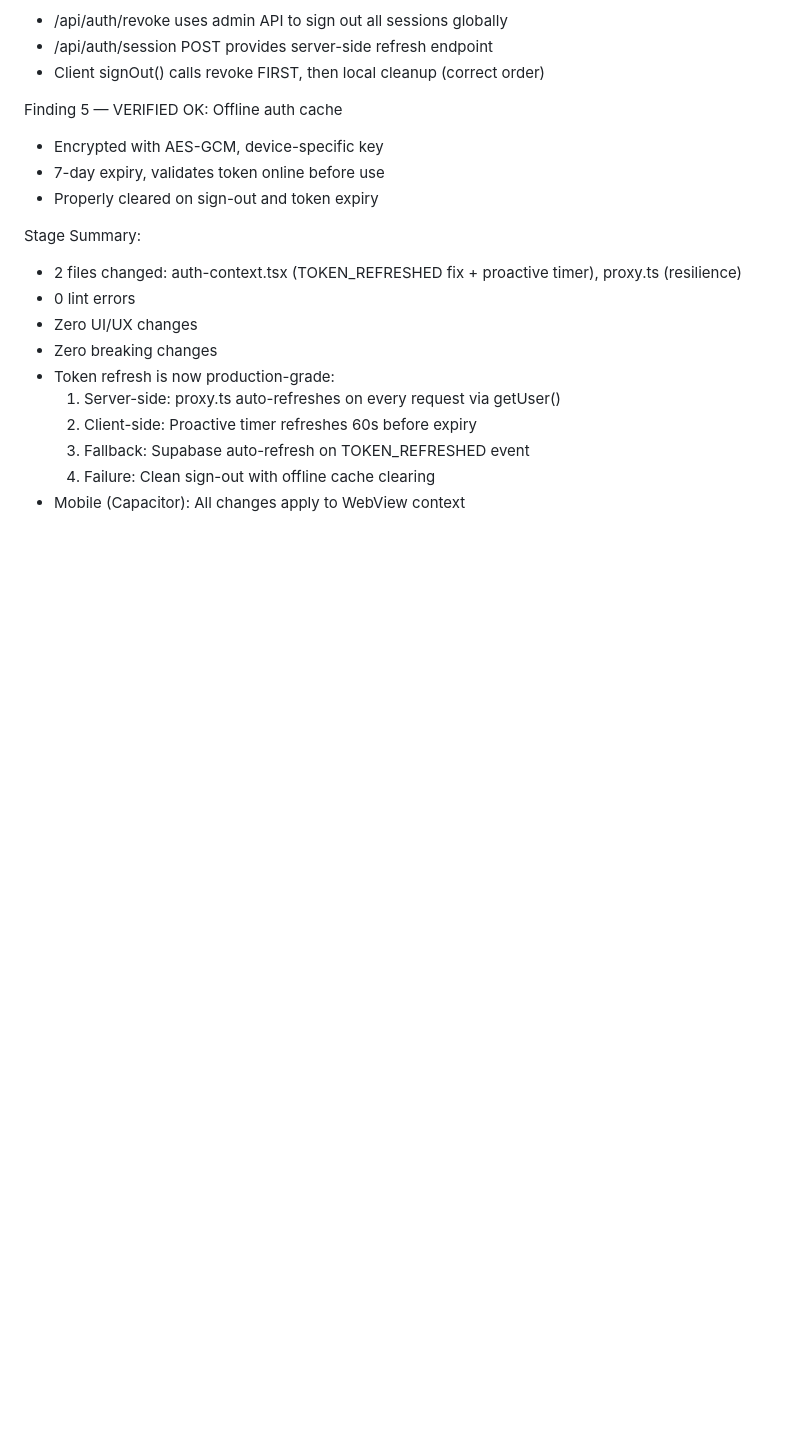
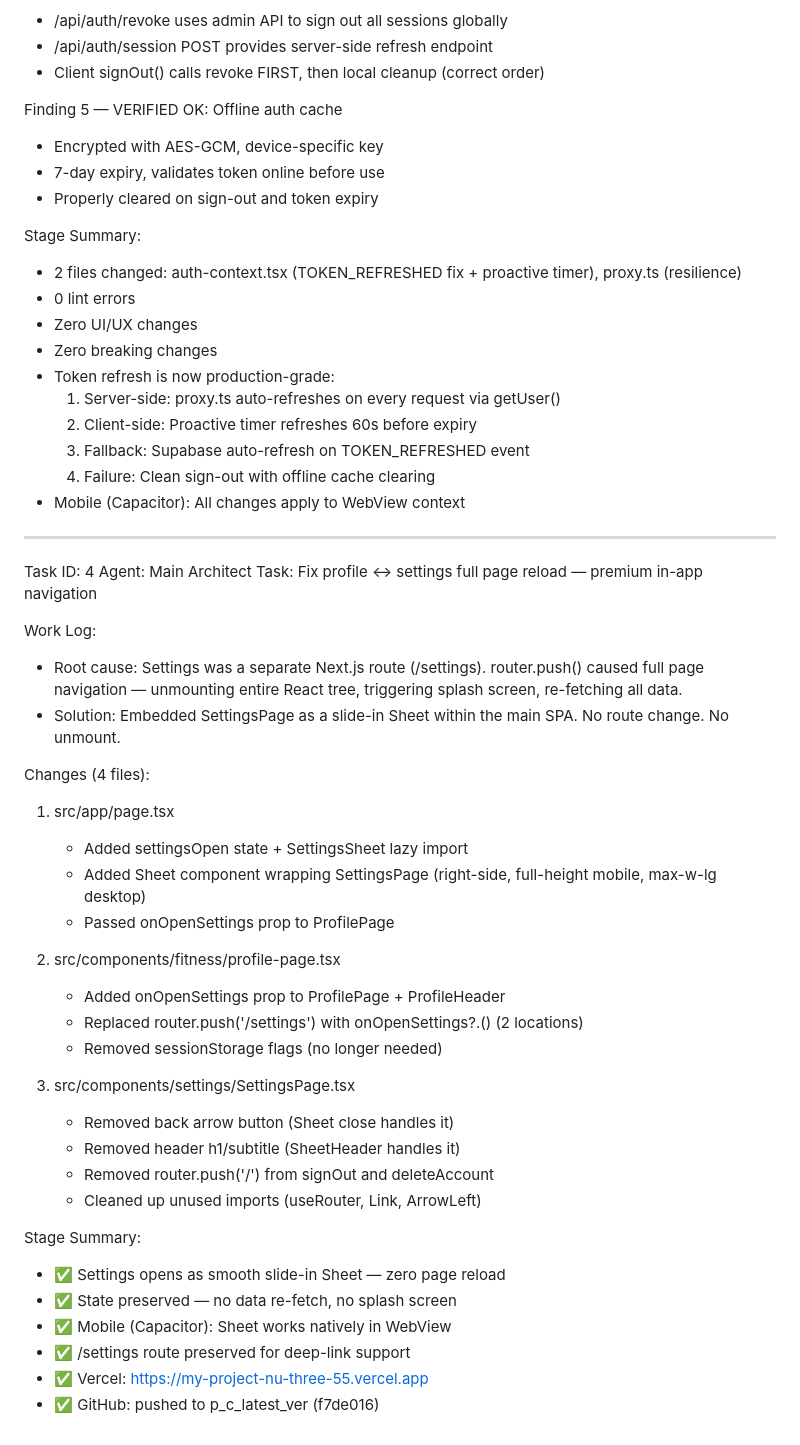
Before and after one commit to Anisbk00/p_c_latest_ver, a Markdown page: worklog.md, the part around the change. GitHub-like rendering; blank space fills up the shorter version.

Commit message:
424244b4-91e4-4e41-abc4-d7684ea7d39f

```diff
--- a/worklog.md
+++ b/worklog.md
@@ -485,3 +485,37 @@ Stage Summary:
   3. Fallback: Supabase auto-refresh on TOKEN_REFRESHED event
   4. Failure: Clean sign-out with offline cache clearing
 - Mobile (Capacitor): All changes apply to WebView context
+
+---
+Task ID: 4
+Agent: Main Architect
+Task: Fix profile ↔ settings full page reload — premium in-app navigation
+
+Work Log:
+- Root cause: Settings was a separate Next.js route (/settings). router.push() caused full page navigation — unmounting entire React tree, triggering splash screen, re-fetching all data.
+- Solution: Embedded SettingsPage as a slide-in Sheet within the main SPA. No route change. No unmount.
+
+Changes (4 files):
+1. src/app/page.tsx
+   - Added settingsOpen state + SettingsSheet lazy import
+   - Added Sheet component wrapping SettingsPage (right-side, full-height mobile, max-w-lg desktop)
+   - Passed onOpenSettings prop to ProfilePage
+
+2. src/components/fitness/profile-page.tsx
+   - Added onOpenSettings prop to ProfilePage + ProfileHeader
+   - Replaced router.push('/settings') with onOpenSettings?.() (2 locations)
+   - Removed sessionStorage flags (no longer needed)
+
+3. src/components/settings/SettingsPage.tsx
+   - Removed back arrow button (Sheet close handles it)
+   - Removed header h1/subtitle (SheetHeader handles it)
+   - Removed router.push('/') from signOut and deleteAccount
+   - Cleaned up unused imports (useRouter, Link, ArrowLeft)
+
+Stage Summary:
+- ✅ Settings opens as smooth slide-in Sheet — zero page reload
+- ✅ State preserved — no data re-fetch, no splash screen
+- ✅ Mobile (Capacitor): Sheet works natively in WebView
+- ✅ /settings route preserved for deep-link support
+- ✅ Vercel: https://my-project-nu-three-55.vercel.app
+- ✅ GitHub: pushed to p_c_latest_ver (f7de016)
```
